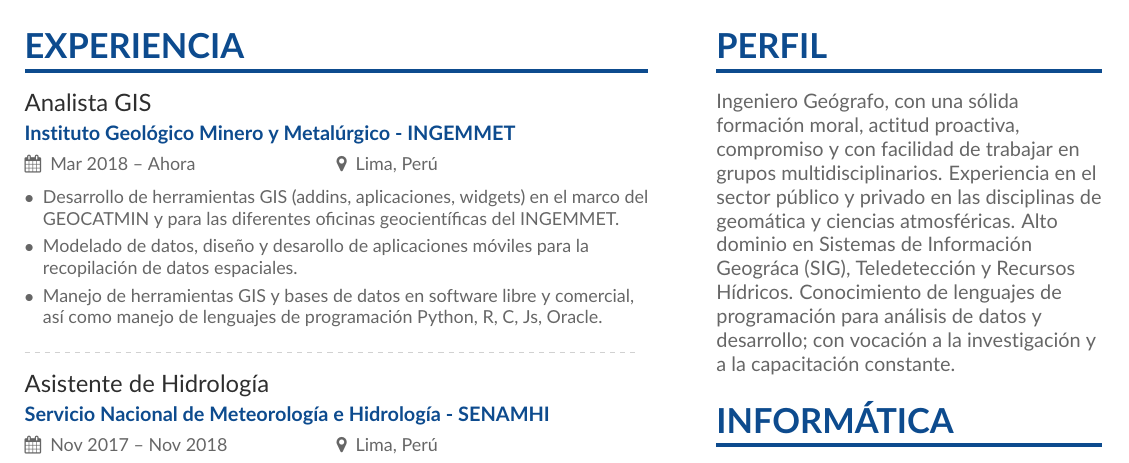
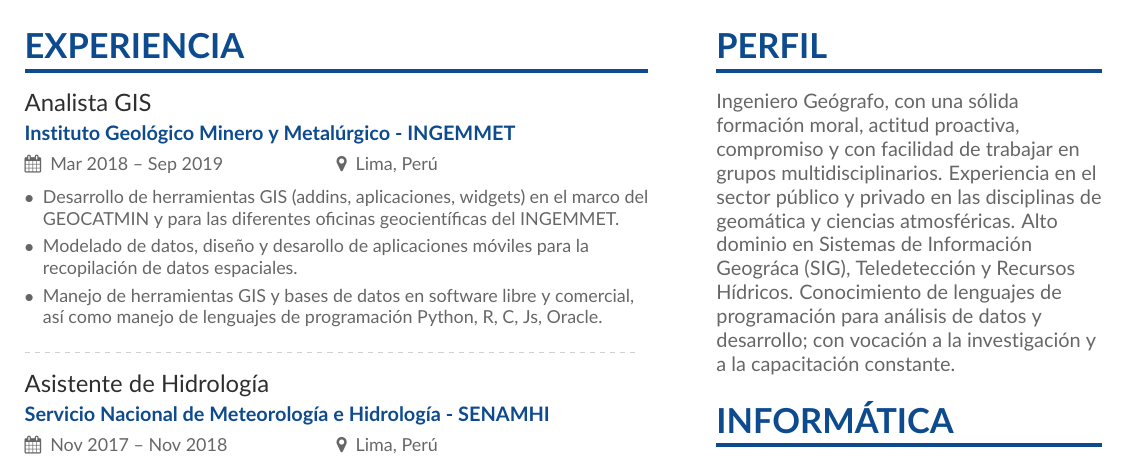
Before and after one commit to ryali93/CV, a LaTeX CV (CV.tex): part of the page, cut so that both start at the same text. The pictures show the PDF file CV.pdf that the author committed with the source.

Commit message:
cv last version

```diff
--- a/CV.tex
+++ b/CV.tex
@@ -78,7 +78,7 @@
 %% \cvsection title in the "main" bar.
 \cvsection[page1sidebar]{Experiencia}
 
-\cvevent{Analista GIS}{Instituto Geológico Minero y Metalúrgico - INGEMMET}{Mar 2018 -- Ahora}{Lima, Perú}
+\cvevent{Analista GIS}{Instituto Geológico Minero y Metalúrgico - INGEMMET}{Mar 2018 -- Sep 2019}{Lima, Perú}
 \begin{itemize}
 \item Desarrollo de herramientas GIS (addins, aplicaciones, widgets) en el marco del GEOCATMIN y para las diferentes oficinas geocientíficas del INGEMMET.
 \item Modelado de datos, diseño y desarollo de aplicaciones móviles para la recopilación de datos espaciales.
```
Also changed, not shown: CV.pdf, 2 other files.
